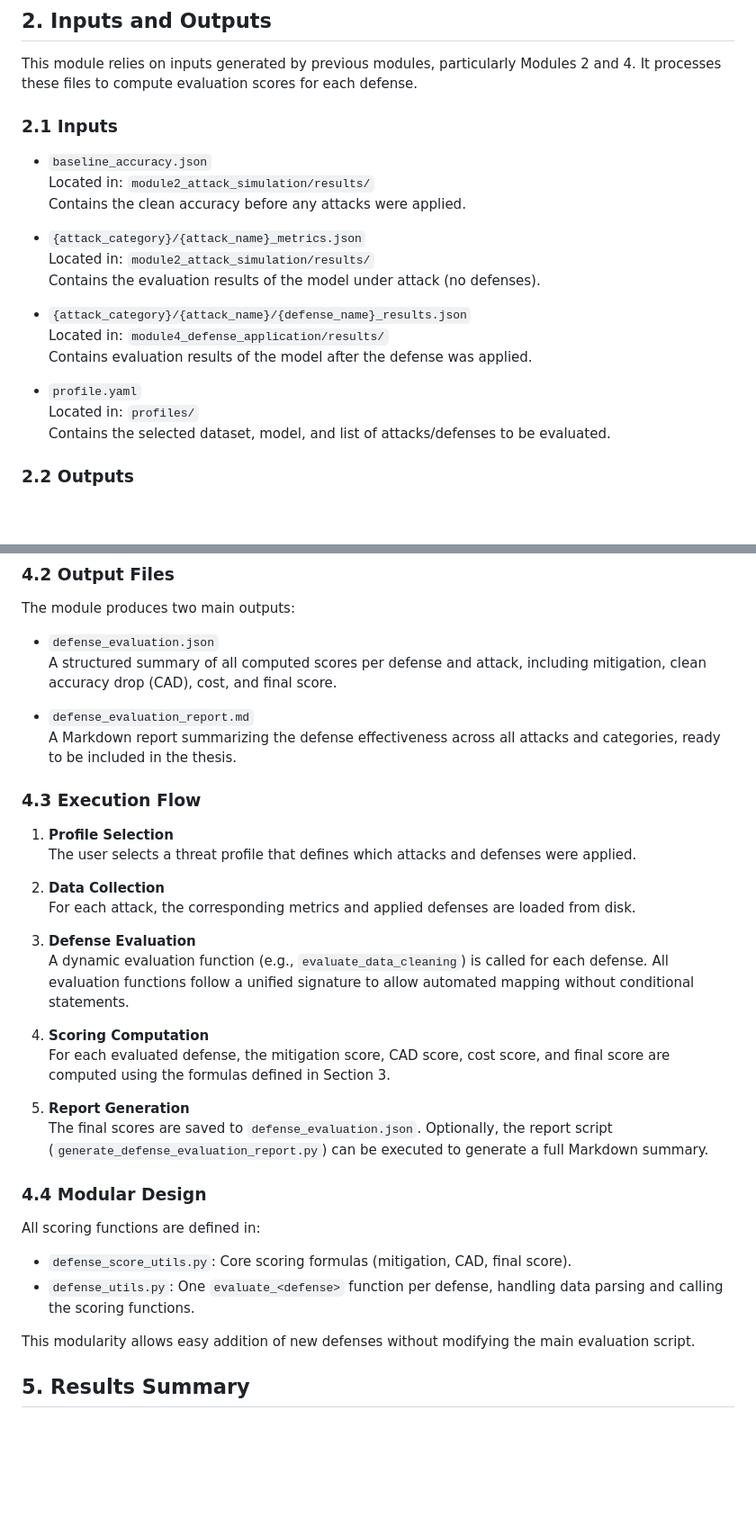
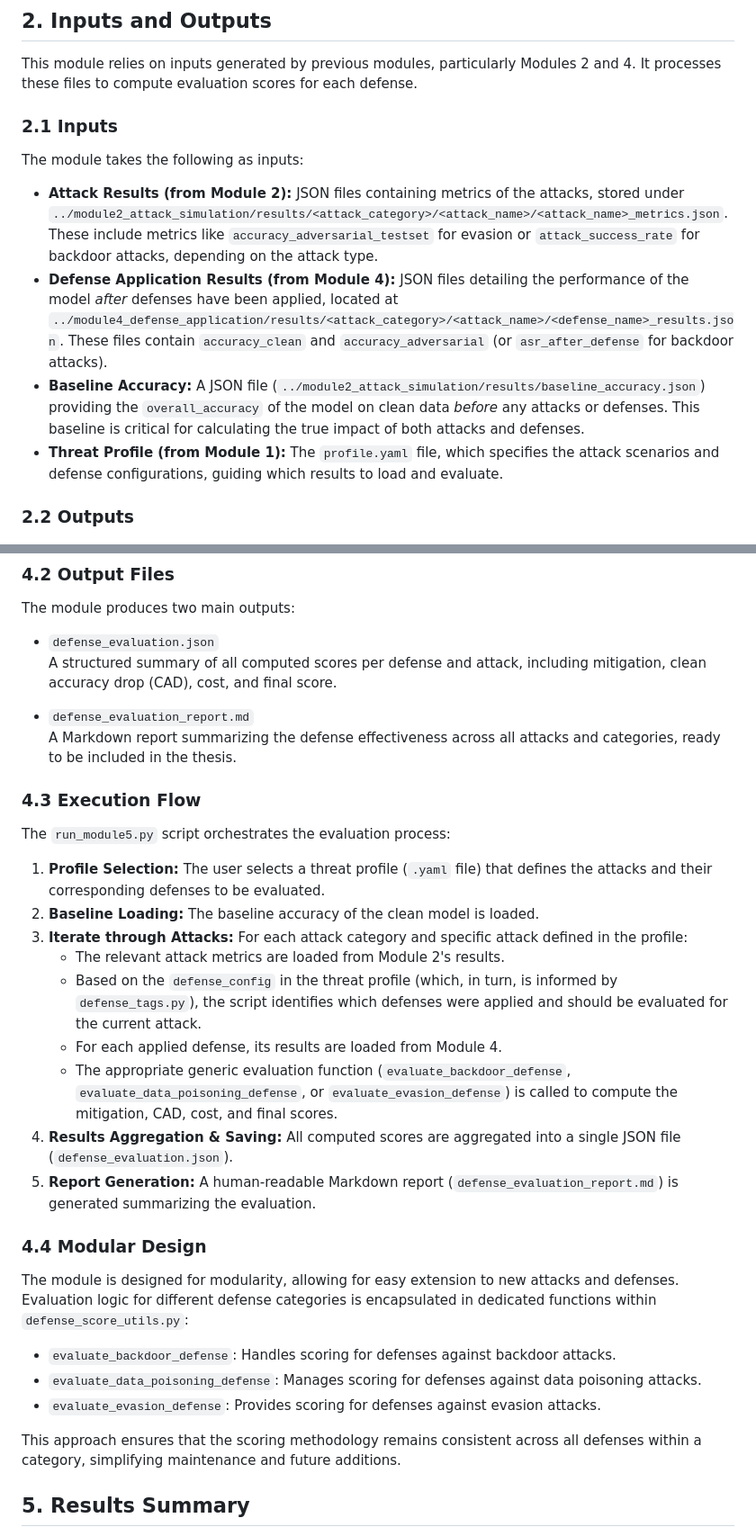
Before and after one commit to th0rz05/safe-dl-framework, a Markdown page: docs/module5.md, 2 parts joined by grey strips. Shown: that part at 90% size. Drawn GitHub-style; blank space fills up the shorter version.

Commit message:
Refactor Module 5: update input descriptions, revise execution flow, improve modularity of evaluation logic, and update documentation formatting for clarity.

```diff
--- a/docs/module5.md
+++ b/docs/module5.md
@@ -67,23 +67,15 @@ Each defense is scored individually for each attack, and all results are saved t
 
 This module relies on inputs generated by previous modules, particularly Modules 2 and 4. It processes these files to compute evaluation scores for each defense.
 
+
 ### 2.1 Inputs
 
--   `baseline_accuracy.json`
-    Located in: `module2_attack_simulation/results/`
-    Contains the clean accuracy before any attacks were applied.
+The module takes the following as inputs:
 
--   `{attack_category}/{attack_name}_metrics.json`
-    Located in: `module2_attack_simulation/results/`
-    Contains the evaluation results of the model under attack (no defenses).
-
--   `{attack_category}/{attack_name}/{defense_name}_results.json`
-    Located in: `module4_defense_application/results/`
-    Contains evaluation results of the model after the defense was applied.
-
--   `profile.yaml`
-    Located in: `profiles/`
-    Contains the selected dataset, model, and list of attacks/defenses to be evaluated.
+* **Attack Results (from Module 2):** JSON files containing metrics of the attacks, stored under `../module2_attack_simulation/results/<attack_category>/<attack_name>/<attack_name>_metrics.json`. These include metrics like `accuracy_adversarial_testset` for evasion or `attack_success_rate` for backdoor attacks, depending on the attack type.
+* **Defense Application Results (from Module 4):** JSON files detailing the performance of the model *after* defenses have been applied, located at `../module4_defense_application/results/<attack_category>/<attack_name>/<defense_name>_results.json`. These files contain `accuracy_clean` and `accuracy_adversarial` (or `asr_after_defense` for backdoor attacks).
+* **Baseline Accuracy:** A JSON file (`../module2_attack_simulation/results/baseline_accuracy.json`) providing the `overall_accuracy` of the model on clean data *before* any attacks or defenses. This baseline is critical for calculating the true impact of both attacks and defenses.
+* **Threat Profile (from Module 1):** The `profile.yaml` file, which specifies the attack scenarios and defense configurations, guiding which results to load and evaluate.
 
 
 ### 2.2 Outputs
@@ -167,31 +159,32 @@ The module produces two main outputs:
 - `defense_evaluation_report.md`
   A Markdown report summarizing the defense effectiveness across all attacks and categories, ready to be included in the thesis.
 
+
 ### 4.3 Execution Flow
 
-1. **Profile Selection**
-   The user selects a threat profile that defines which attacks and defenses were applied.
+The `run_module5.py` script orchestrates the evaluation process:
 
-2. **Data Collection**
-   For each attack, the corresponding metrics and applied defenses are loaded from disk.
+1.  **Profile Selection:** The user selects a threat profile (`.yaml` file) that defines the attacks and their corresponding defenses to be evaluated.
+2.  **Baseline Loading:** The baseline accuracy of the clean model is loaded.
+3.  **Iterate through Attacks:** For each attack category and specific attack defined in the profile:
+    * The relevant attack metrics are loaded from Module 2's results.
+    * Based on the `defense_config` in the threat profile (which, in turn, is informed by `defense_tags.py`), the script identifies which defenses were applied and should be evaluated for the current attack.
+    * For each applied defense, its results are loaded from Module 4.
+    * The appropriate generic evaluation function (`evaluate_backdoor_defense`, `evaluate_data_poisoning_defense`, or `evaluate_evasion_defense`) is called to compute the mitigation, CAD, cost, and final scores.
+4.  **Results Aggregation & Saving:** All computed scores are aggregated into a single JSON file (`defense_evaluation.json`).
+5.  **Report Generation:** A human-readable Markdown report (`defense_evaluation_report.md`) is generated summarizing the evaluation.
 
-3. **Defense Evaluation**
-   A dynamic evaluation function (e.g., `evaluate_data_cleaning`) is called for each defense. All evaluation functions follow a unified signature to allow automated mapping without conditional statements.
-
-4. **Scoring Computation**
-   For each evaluated defense, the mitigation score, CAD score, cost score, and final score are computed using the formulas defined in Section 3.
-
-5. **Report Generation**
-   The final scores are saved to `defense_evaluation.json`. Optionally, the report script (`generate_defense_evaluation_report.py`) can be executed to generate a full Markdown summary.
 
 ### 4.4 Modular Design
 
-All scoring functions are defined in:
+The module is designed for modularity, allowing for easy extension to new attacks and defenses.
+Evaluation logic for different defense categories is encapsulated in dedicated functions within `defense_score_utils.py`:
 
-- `defense_score_utils.py`: Core scoring formulas (mitigation, CAD, final score).
-- `defense_utils.py`: One `evaluate_<defense>` function per defense, handling data parsing and calling the scoring functions.
+* `evaluate_backdoor_defense`: Handles scoring for defenses against backdoor attacks.
+* `evaluate_data_poisoning_defense`: Manages scoring for defenses against data poisoning attacks.
+* `evaluate_evasion_defense`: Provides scoring for defenses against evasion attacks.
 
-This modularity allows easy addition of new defenses without modifying the main evaluation script.
+This approach ensures that the scoring methodology remains consistent across all defenses within a category, simplifying maintenance and future additions.
 
 ## 5. Results Summary
 
```
